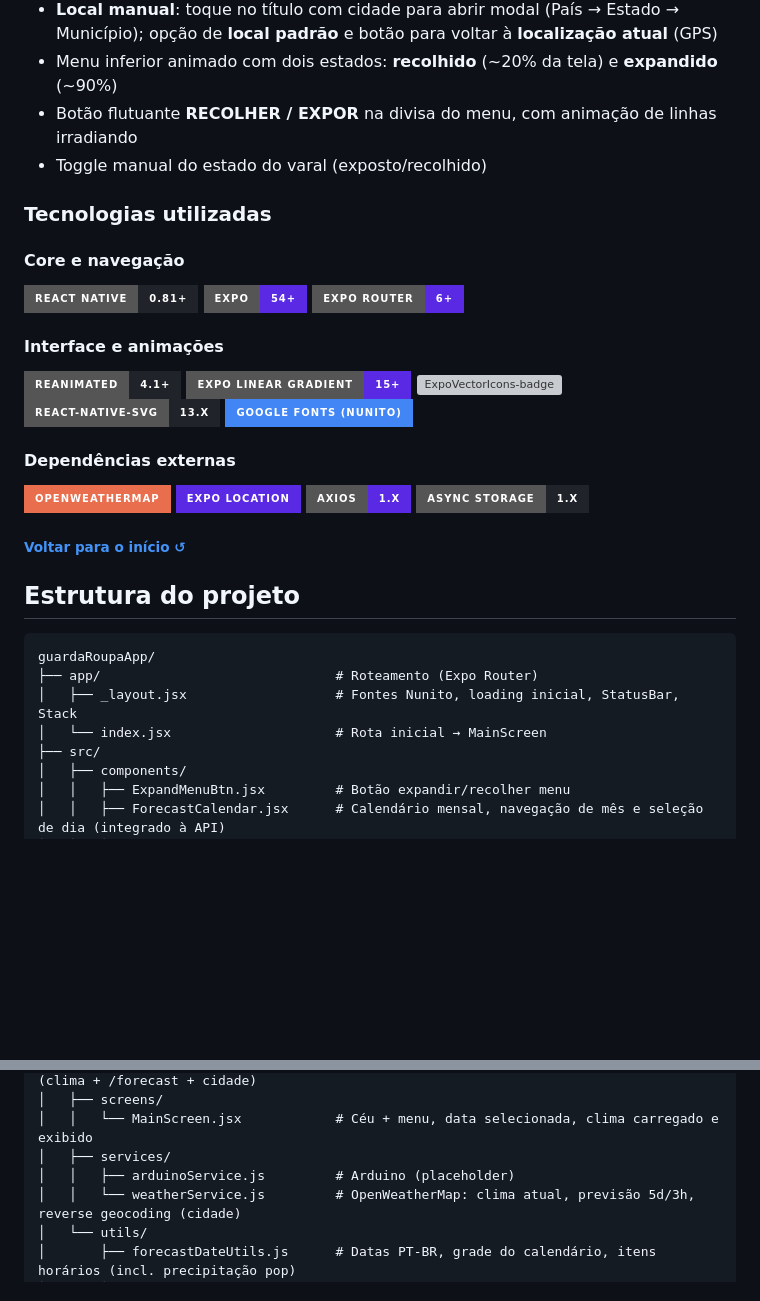
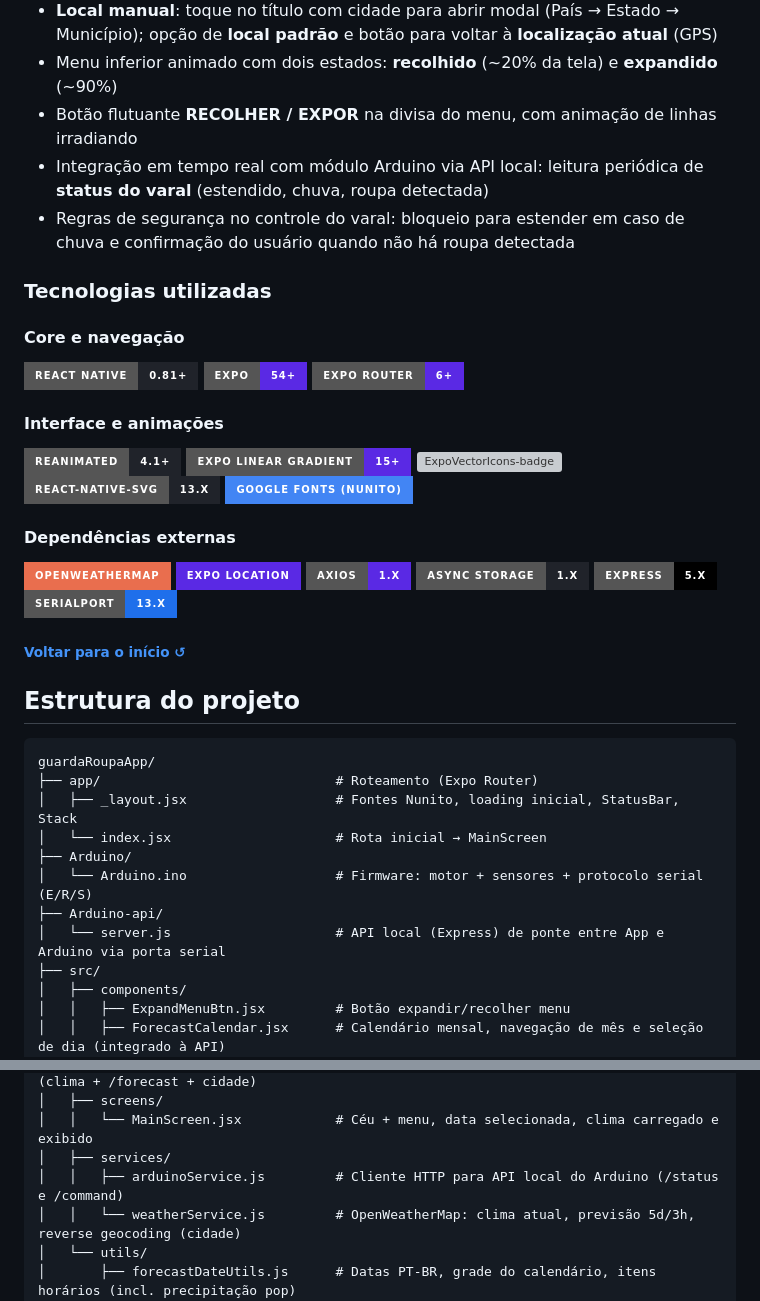
Before and after one commit to juletopi/guardaRoupaApp, a Markdown page: README.md, 2 parts joined by grey strips. Rendered like a GitHub page; badges without logos; blank space fills up the shorter version; grey boxes are pictures that could not be loaded.

```diff
--- a/README.md
+++ b/README.md
@@ -45,7 +45,8 @@ A ideia central é combinar uma **API de clima em tempo real** com um **módulo
 - **Local manual**: toque no título com cidade para abrir modal (País → Estado → Município); opção de **local padrão** e botão para voltar à **localização atual** (GPS)
 - Menu inferior animado com dois estados: **recolhido** (~20% da tela) e **expandido** (~90%)
 - Botão flutuante **RECOLHER / EXPOR** na divisa do menu, com animação de linhas irradiando
-- Toggle manual do estado do varal (exposto/recolhido)
+- Integração em tempo real com módulo Arduino via API local: leitura periódica de **status do varal** (estendido, chuva, roupa detectada)
+- Regras de segurança no controle do varal: bloqueio para estender em caso de chuva e confirmação do usuário quando não há roupa detectada
 
 ### Tecnologias utilizadas
 
@@ -93,6 +94,12 @@ A ideia central é combinar uma **API de clima em tempo real** com um **módulo
 <a href="https://github.com/react-native-async-storage/async-storage">
    <img src="https://img.shields.io/badge/Async_Storage-1.x-20232A?style=for-the-badge&logo=react&logoColor=white" alt="AsyncStorage-badge">
 </a>
+<a href="https://expressjs.com/">
+   <img src="https://img.shields.io/badge/Express-5.x-000000?style=for-the-badge&logo=express&logoColor=white" alt="Express-badge">
+</a>
+<a href="https://serialport.io/">
+   <img src="https://img.shields.io/badge/serialport-13.x-1f6feb?style=for-the-badge" alt="SerialPort-badge">
+</a>
 
 <div align="left">
    <h6><a href="#guarda-roupa"> Voltar para o início ↺</a></h6>
@@ -105,6 +112,10 @@ guardaRoupaApp/
 ├── app/                              # Roteamento (Expo Router)
 │   ├── _layout.jsx                   # Fontes Nunito, loading inicial, StatusBar, Stack
 │   └── index.jsx                     # Rota inicial → MainScreen
+├── Arduino/
+│   └── Arduino.ino                   # Firmware: motor + sensores + protocolo serial (E/R/S)
+├── Arduino-api/
+│   └── server.js                     # API local (Express) de ponte entre App e Arduino via porta serial
 ├── src/
 │   ├── components/
 │   │   ├── ExpandMenuBtn.jsx         # Botão expandir/recolher menu
@@ -120,7 +131,7 @@ guardaRoupaApp/
 │   ├── screens/
 │   │   └── MainScreen.jsx            # Céu + menu, data selecionada, clima carregado e exibido
 │   ├── services/
-│   │   ├── arduinoService.js         # Arduino (placeholder)
+│   │   ├── arduinoService.js         # Cliente HTTP para API local do Arduino (/status e /command)
 │   │   └── weatherService.js         # OpenWeatherMap: clima atual, previsão 5d/3h, reverse geocoding (cidade)
 │   └── utils/
 │       ├── forecastDateUtils.js      # Datas PT-BR, grade do calendário, itens horários (incl. precipitação pop)
```
Also changed, not shown: other parts of README.md (+43 -0 lines).
